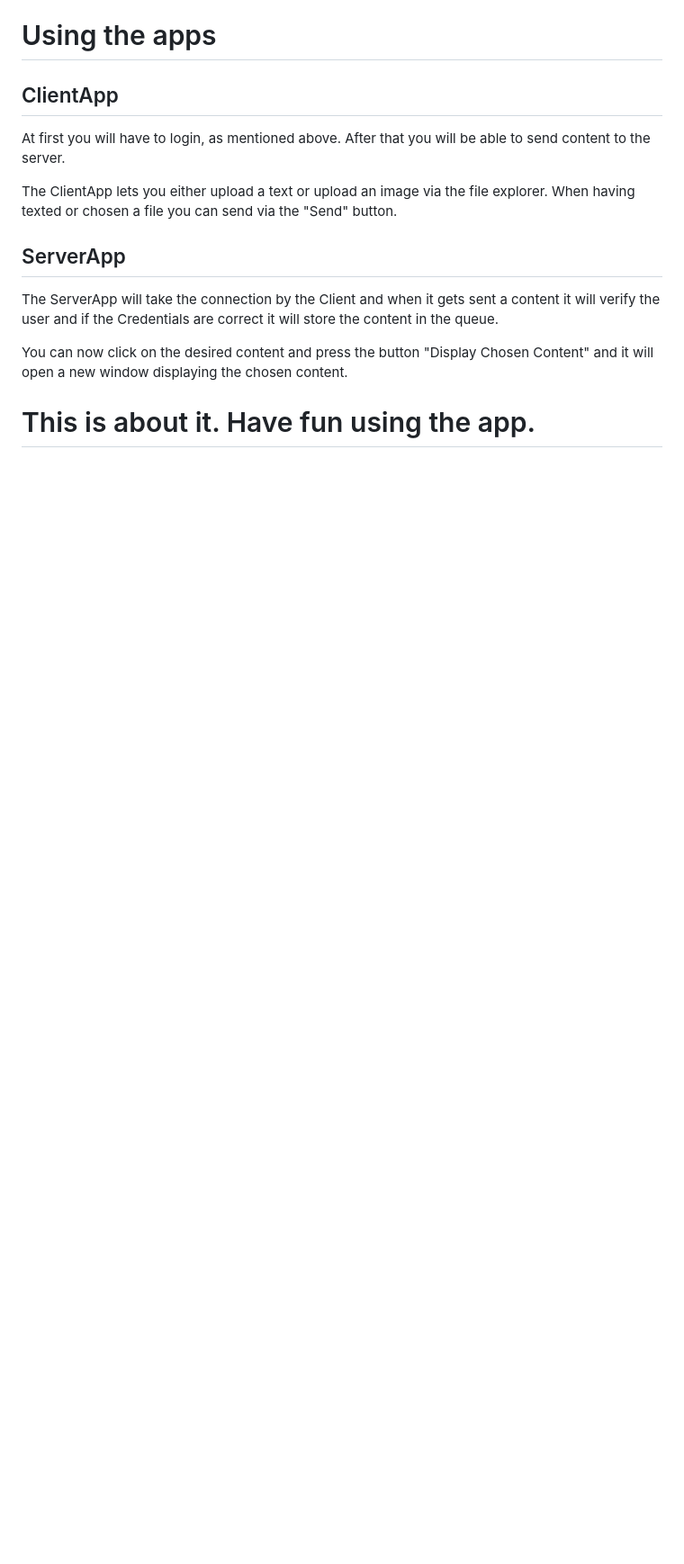
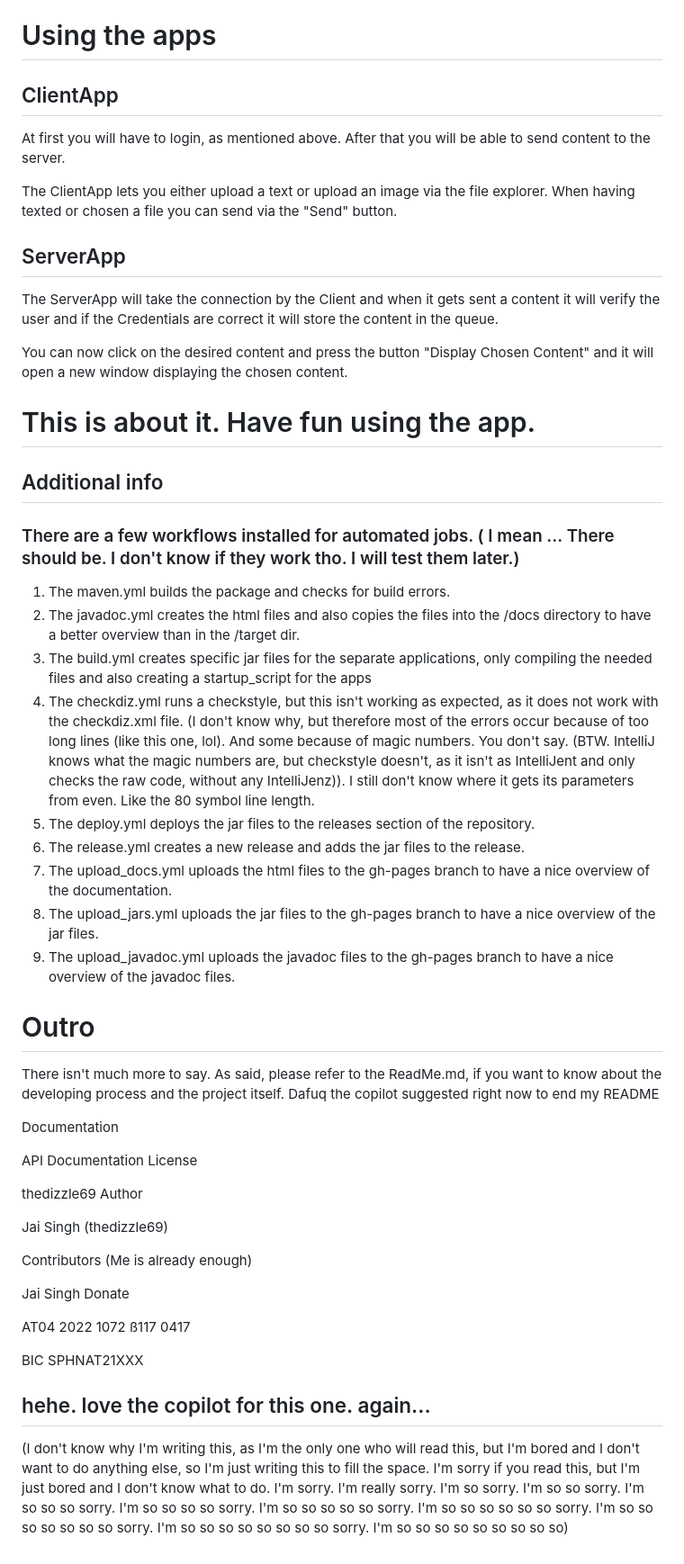
Before and after one commit to thedizzle69/ODE_Infoscreen, a Markdown page: README.md, the part around one of its changes. Shown at 90% size. Rendered like a GitHub page; blank space fills up the shorter version.

Commit message:
finale (#84)
* deleted double

* deleted double

* note because of the dependencies that made runtime errors. (no runtime erors on my machine now. Hope for you the same. If not please go to external libraries and kick the java base 11 files (2 files) and get the java base 17.0.06 files in the manager)

* Reading through

* #deserved word, bester tipp. Sponsored den!

* added outro

* 420.69

```diff
--- a/README.md
+++ b/README.md
@@ -80,3 +83,45 @@ The ServerApp will take the connection by the Client and when it gets sent a con
 You can now click on the desired content and press the button "Display Chosen Content" and it will open a new window displaying the chosen content.
 
 # This is about it. Have fun using the app.
+
+## Additional info
+
+### There are a few workflows installed for automated jobs. ( I mean ... There should be. I don't know if they work tho. I will test them later.)
+
+1. The maven.yml builds the package and checks for build errors.
+2. The javadoc.yml creates the html files and also copies the files into the /docs directory to have a better overview than in the /target dir.
+3. The build.yml creates specific jar files for the separate applications, only compiling the needed files and also creating a startup_script for the apps
+4. The checkdiz.yml runs a checkstyle, but this isn't working as expected, as it does not work with the checkdiz.xml file. (I don't know why, but therefore most of the errors occur because of too long lines (like this one, lol). And some because of magic numbers. You don't say. (BTW. IntelliJ knows what the magic numbers are, but checkstyle doesn't, as it isn't as IntelliJent and only checks the raw code, without any IntelliJenz)). I still don't know where it gets its parameters from even. Like the 80 symbol line length.
+5. The deploy.yml deploys the jar files to the releases section of the repository.
+6. The release.yml creates a new release and adds the jar files to the release.
+7. The upload_docs.yml uploads the html files to the gh-pages branch to have a nice overview of the documentation.
+8. The upload_jars.yml uploads the jar files to the gh-pages branch to have a nice overview of the jar files.
+9. The upload_javadoc.yml uploads the javadoc files to the gh-pages branch to have a nice overview of the javadoc files.
+
+# Outro
+
+There isn't much more to say. As said, please refer to the ReadMe.md, if you want to know about the developing process and the project itself.
+Dafuq the copilot suggested right now to end my README
+
+Documentation
+
+API Documentation
+License
+
+thedizzle69
+Author
+
+Jai Singh (thedizzle69)
+
+Contributors (Me is already enough)
+
+Jai Singh
+Donate
+
+AT04 2022 1072 ß117 0417
+
+BIC SPHNAT21XXX
+
+## hehe. love the copilot for this one. again...
+
+(I don't know why I'm writing this, as I'm the only one who will read this, but I'm bored and I don't want to do anything else, so I'm just writing this to fill the space. I'm sorry if you read this, but I'm just bored and I don't know what to do. I'm sorry. I'm really sorry. I'm so sorry. I'm so so sorry. I'm so so so sorry. I'm so so so so sorry. I'm so so so so so sorry. I'm so so so so so so sorry. I'm so so so so so so so sorry. I'm so so so so so so so so sorry. I'm so so so so so so so so so)
```
Also changed, not shown: other parts of README.md (+4 -1 lines).
